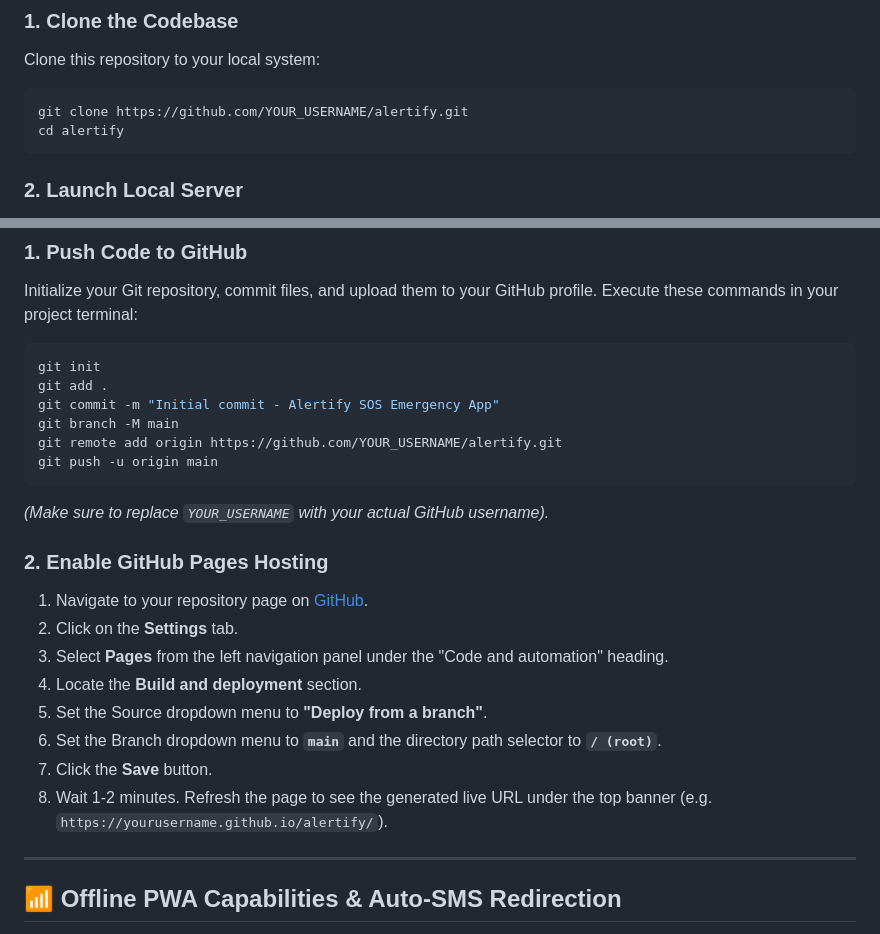
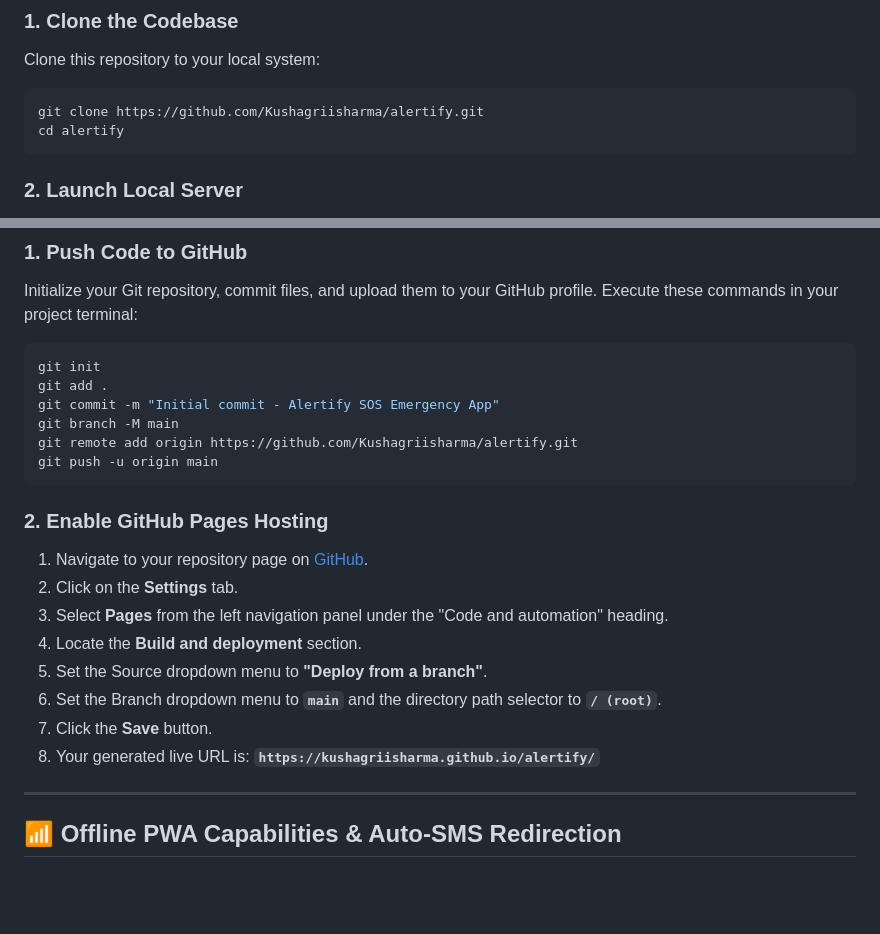
Before and after one commit to Kushagriisharma/alertify, a Markdown page: README.md, 2 parts joined by grey strips. Rendered like a GitHub page; blank space fills up the shorter version.

Commit message:
Refactor README.md to use actual repository links

````diff
--- a/README.md
+++ b/README.md
@@ -55,7 +55,7 @@ To run this application locally, you do not need complex build tools or compiler
 ### 1. Clone the Codebase
 Clone this repository to your local system:
 ```bash
-git clone https://github.com/YOUR_USERNAME/alertify.git
+git clone https://github.com/Kushagriisharma/alertify.git
 cd alertify
 ```
 
@@ -131,10 +131,9 @@ git init
 git add .
 git commit -m "Initial commit - Alertify SOS Emergency App"
 git branch -M main
-git remote add origin https://github.com/YOUR_USERNAME/alertify.git
+git remote add origin https://github.com/Kushagriisharma/alertify.git
 git push -u origin main
 ```
-*(Make sure to replace `YOUR_USERNAME` with your actual GitHub username).*
 
 ### 2. Enable GitHub Pages Hosting
 1. Navigate to your repository page on [GitHub](https://github.com).
@@ -144,7 +143,7 @@ git push -u origin main
 5. Set the Source dropdown menu to **"Deploy from a branch"**.
 6. Set the Branch dropdown menu to **`main`** and the directory path selector to **`/ (root)`**.
 7. Click the **Save** button.
-8. Wait 1-2 minutes. Refresh the page to see the generated live URL under the top banner (e.g. `https://yourusername.github.io/alertify/`).
+8. Your generated live URL is: **`https://kushagriisharma.github.io/alertify/`**
 
 ---
 
````
